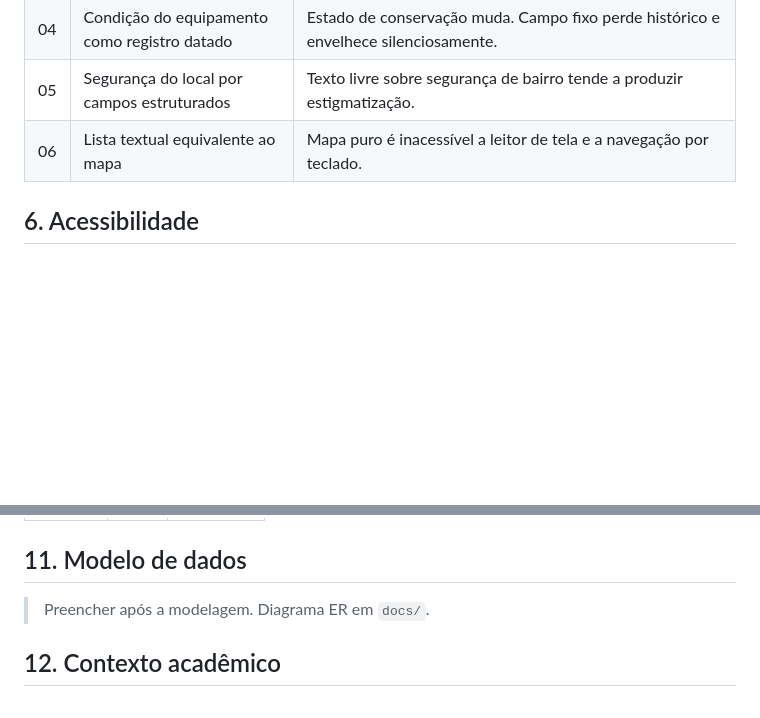
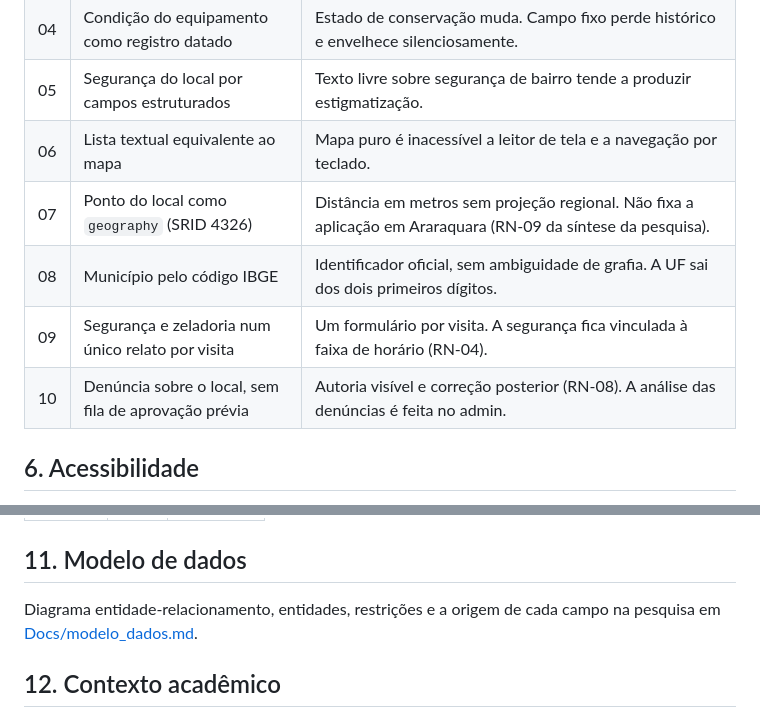
Before and after one commit to eglito/Projeto-Integrador-II, a Markdown page: README.md, 2 parts joined by grey strips. GitHub-like rendering; blank space fills up the shorter version.

```diff
--- a/README.md
+++ b/README.md
@@ -68,6 +68,10 @@ Registro do que foi decidido e por quê. Decisão nova entra no fim da lista.
 | 04 | Condição do equipamento como registro datado | Estado de conservação muda. Campo fixo perde histórico e envelhece silenciosamente. |
 | 05 | Segurança do local por campos estruturados | Texto livre sobre segurança de bairro tende a produzir estigmatização. |
 | 06 | Lista textual equivalente ao mapa | Mapa puro é inacessível a leitor de tela e a navegação por teclado. |
+| 07 | Ponto do local como `geography` (SRID 4326) | Distância em metros sem projeção regional. Não fixa a aplicação em Araraquara (RN-09 da síntese da pesquisa). |
+| 08 | Município pelo código IBGE | Identificador oficial, sem ambiguidade de grafia. A UF sai dos dois primeiros dígitos. |
+| 09 | Segurança e zeladoria num único relato por visita | Um formulário por visita. A segurança fica vinculada à faixa de horário (RN-04). |
+| 10 | Denúncia sobre o local, sem fila de aprovação prévia | Autoria visível e correção posterior (RN-08). A análise das denúncias é feita no admin. |
 
 ## 6. Acessibilidade
 
@@ -149,7 +153,7 @@ Documentação OpenAPI gerada automaticamente em `/api/docs/` com a aplicação
 
 ## 11. Modelo de dados
 
-> Preencher após a modelagem. Diagrama ER em `docs/`.
+Diagrama entidade-relacionamento, entidades, restrições e a origem de cada campo na pesquisa em [Docs/modelo_dados.md](Docs/modelo_dados.md).
 
 ## 12. Contexto acadêmico
 
```
Also changed, not shown: Docs/modelo_dados.md (added, +249 -0 lines).
